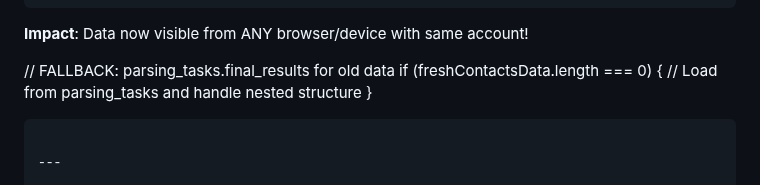
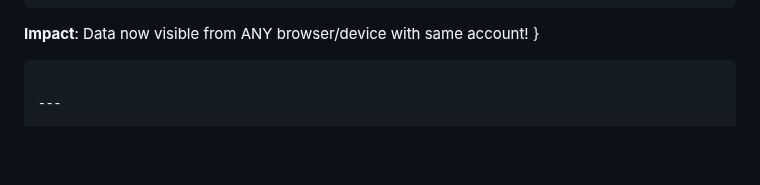
Before and after one commit to gymnastika/parsing_project, a Markdown page: database/ALL_FIXES_SUMMARY.md, the part around the change. GitHub-like rendering; blank space fills up the shorter version.

Commit message:
Auto-commit: обновление от Claude

````diff
--- a/database/ALL_FIXES_SUMMARY.md
+++ b/database/ALL_FIXES_SUMMARY.md
@@ -157,10 +157,6 @@ const { data: legacyResults } = await this.supabase
 ```
 
 **Impact**: Data now visible from ANY browser/device with same account!
-
-// FALLBACK: parsing_tasks.final_results for old data
-if (freshContactsData.length === 0) {
-    // Load from parsing_tasks and handle nested structure
 }
 ```
 
````
